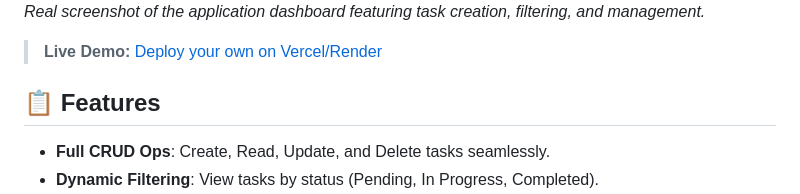
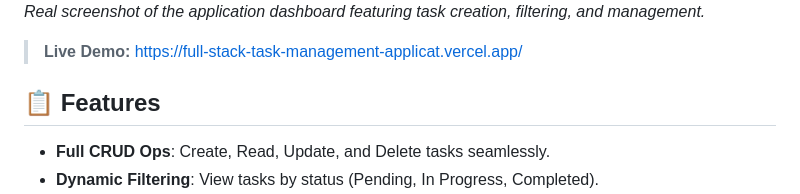
Before and after one commit to SpandanGowdaBC/Full_Stack_Task_Management_Application, a Markdown page: README.md, the part around the change. GitHub-like rendering.

Commit message:
Update README with live deployment link

```diff
--- a/README.md
+++ b/README.md
@@ -7,7 +7,7 @@ A production-ready, full-stack Task Management Web Application built with Node.j
 ![Task Manager Dashboard](./screenshots/app_dashboard.png)
 *Real screenshot of the application dashboard featuring task creation, filtering, and management.*
 
-> **Live Demo:** [Deploy your own on Vercel/Render](#-making-it-live-deployment)
+> **Live Demo:** [https://full-stack-task-management-applicat.vercel.app/](https://full-stack-task-management-applicat.vercel.app/)
 
 ## 📋 Features
 - **Full CRUD Ops**: Create, Read, Update, and Delete tasks seamlessly.
```
